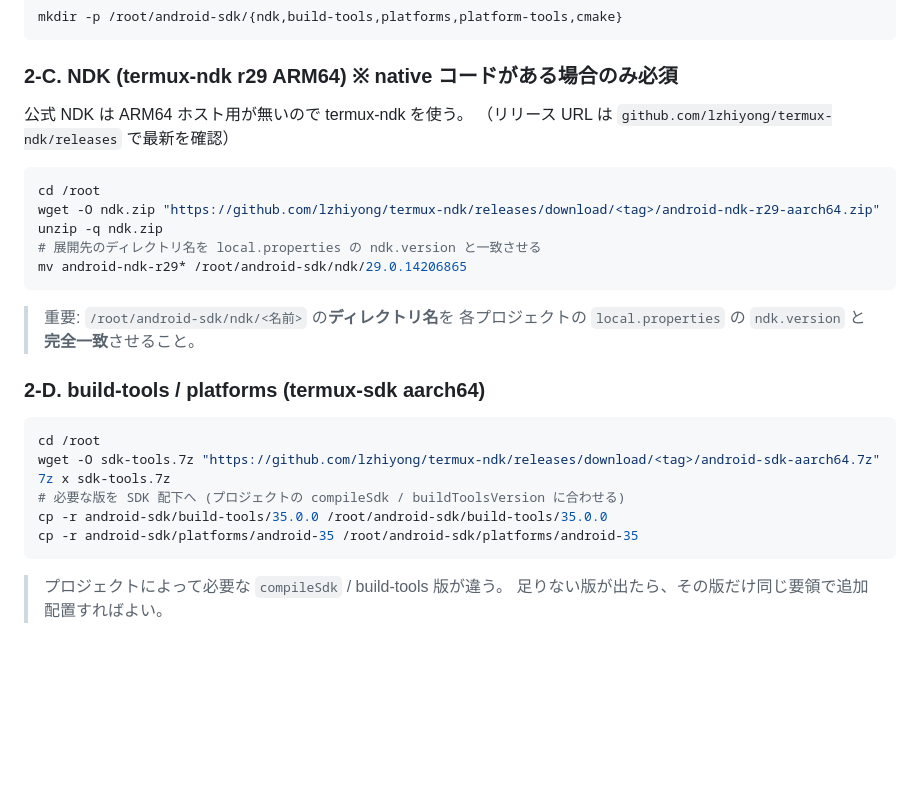
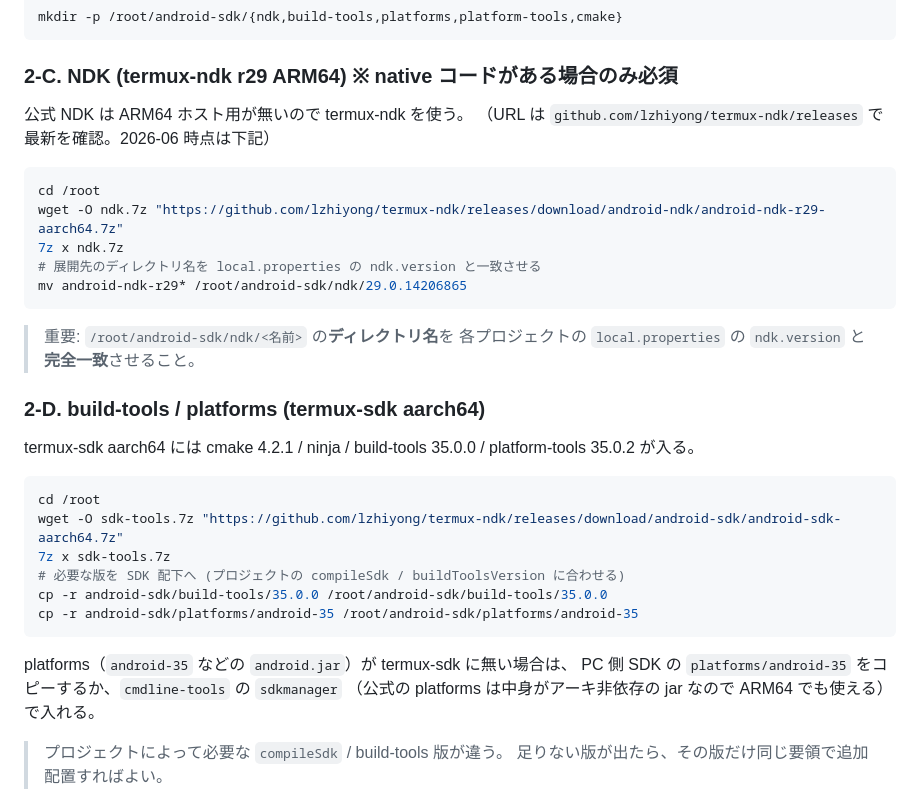
Before and after one commit to orgsonai/z2term, a Markdown page: docs/ON-DEVICE-BUILD.md, the part around the change. Drawn GitHub-style; blank space fills up the shorter version.

Commit message:
docs(on-device-build): termux-ndk/sdk の実DL URL(7z)に確定、platforms 補足を追記
Co-Authored-By: Claude Opus 4.8 <noreply@anthropic.com>

````diff
--- a/docs/ON-DEVICE-BUILD.md
+++ b/docs/ON-DEVICE-BUILD.md
@@ -88,12 +88,12 @@ mkdir -p /root/android-sdk/{ndk,build-tools,platforms,platform-tools,cmake}
 ### 2-C. NDK (termux-ndk r29 ARM64) ※ native コードがある場合のみ必須
 
 公式 NDK は ARM64 ホスト用が無いので termux-ndk を使う。
-（リリース URL は `github.com/lzhiyong/termux-ndk/releases` で最新を確認）
+（URL は `github.com/lzhiyong/termux-ndk/releases` で最新を確認。2026-06 時点は下記）
 
 ```bash
 cd /root
-wget -O ndk.zip "https://github.com/lzhiyong/termux-ndk/releases/download/<tag>/android-ndk-r29-aarch64.zip"
-unzip -q ndk.zip
+wget -O ndk.7z "https://github.com/lzhiyong/termux-ndk/releases/download/android-ndk/android-ndk-r29-aarch64.7z"
+7z x ndk.7z
 # 展開先のディレクトリ名を local.properties の ndk.version と一致させる
 mv android-ndk-r29* /root/android-sdk/ndk/29.0.14206865
 ```
@@ -103,14 +103,20 @@ mv android-ndk-r29* /root/android-sdk/ndk/29.0.14206865
 
 ### 2-D. build-tools / platforms (termux-sdk aarch64)
 
+termux-sdk aarch64 には cmake 4.2.1 / ninja / build-tools 35.0.0 / platform-tools 35.0.2 が入る。
+
 ```bash
 cd /root
-wget -O sdk-tools.7z "https://github.com/lzhiyong/termux-ndk/releases/download/<tag>/android-sdk-aarch64.7z"
+wget -O sdk-tools.7z "https://github.com/lzhiyong/termux-ndk/releases/download/android-sdk/android-sdk-aarch64.7z"
 7z x sdk-tools.7z
 # 必要な版を SDK 配下へ (プロジェクトの compileSdk / buildToolsVersion に合わせる)
 cp -r android-sdk/build-tools/35.0.0 /root/android-sdk/build-tools/35.0.0
 cp -r android-sdk/platforms/android-35 /root/android-sdk/platforms/android-35
 ```
+
+platforms（`android-35` などの `android.jar`）が termux-sdk に無い場合は、
+PC 側 SDK の `platforms/android-35` をコピーするか、`cmdline-tools` の `sdkmanager`
+（公式の platforms は中身がアーキ非依存の jar なので ARM64 でも使える）で入れる。
 
 > プロジェクトによって必要な `compileSdk` / build-tools 版が違う。
 > 足りない版が出たら、その版だけ同じ要領で追加配置すればよい。
````
